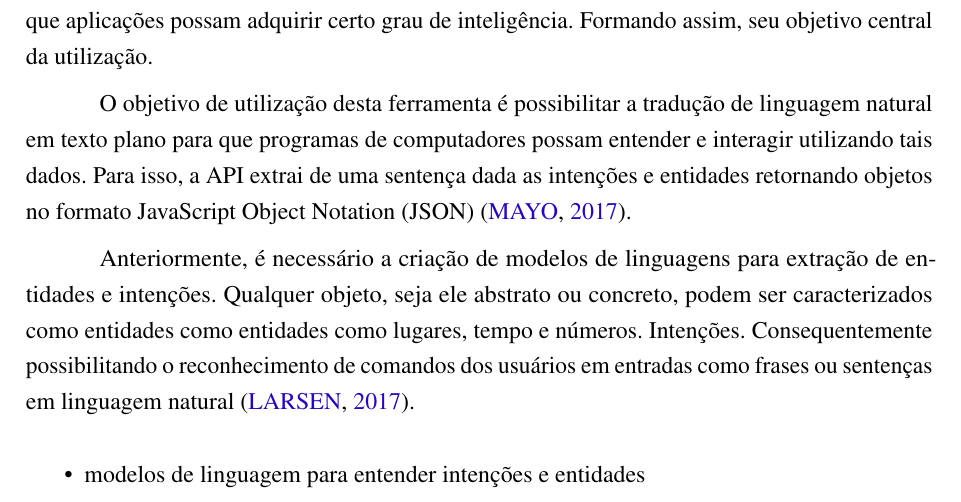
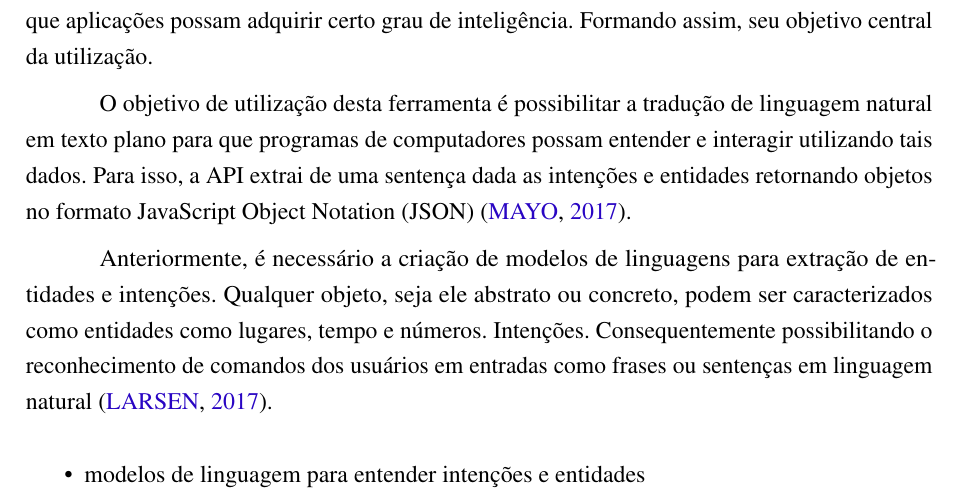
Before and after one commit to nitaicharan/TCC, a LaTeX thesis (Modelo AbnTex2/TCC.tex, which reads Modelo AbnTex2/textuais/capitulo2/luis.tex): part of page 21 of 23, cut so that both start at the same text. Compiled offline with pdfLaTeX.

Commit message:
Update segunda 27 maio 2019, 23:35:21

```diff
--- a/Modelo AbnTex2/textuais/capitulo2/luis.tex
+++ b/Modelo AbnTex2/textuais/capitulo2/luis.tex
@@ -2,4 +2,4 @@ Language Understanding Intelligent Service (LUIS) é uma suite de \textit{softwa
 
 O objetivo de utilização desta ferramenta é possibilitar a tradução de linguagem natural em texto plano para que programas de computadores possam entender e interagir utilizando tais dados. Para isso, a API extrai de uma sentença dada as intenções e entidades retornando objetos no formato JavaScript Object Notation (JSON) \cite{Mayo:2017}.
 
-Anteriormente, é necessário a criação de modelos de linguagens para extração de entidades e intenções. Qualquer objeto, seja ele abstrato ou concreto, podem ser caracterizados como entidades como entidades  como lugares, tempo e números. Intenções.  Consequentemente possibilitando o reconhecimento de comandos dos usuários em entradas como frases ou sentenças em linguagem natural \cite{Larsen:2017}.
+Anteriormente, é necessário a criação de modelos de linguagens para extração de entidades e intenções. Qualquer objeto, seja ele abstrato ou concreto, podem ser caracterizados como entidades como lugares, tempo e números. Intenções.  Consequentemente possibilitando o reconhecimento de comandos dos usuários em entradas como frases ou sentenças em linguagem natural \cite{Larsen:2017}.
```
Also changed, not shown: Modelo AbnTex2/TCC.pdf, 2 other files.
